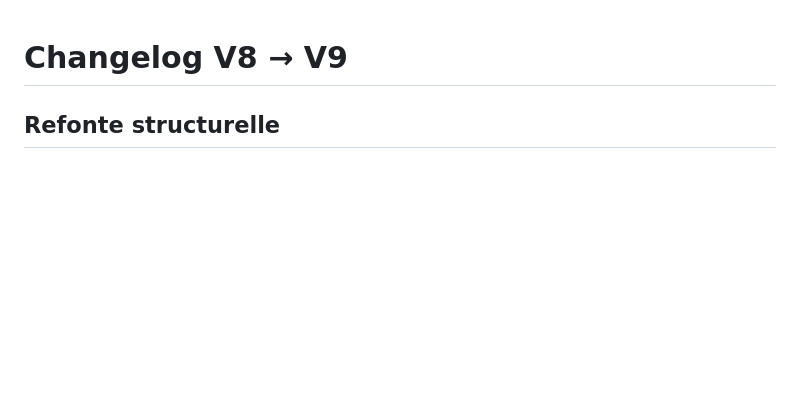
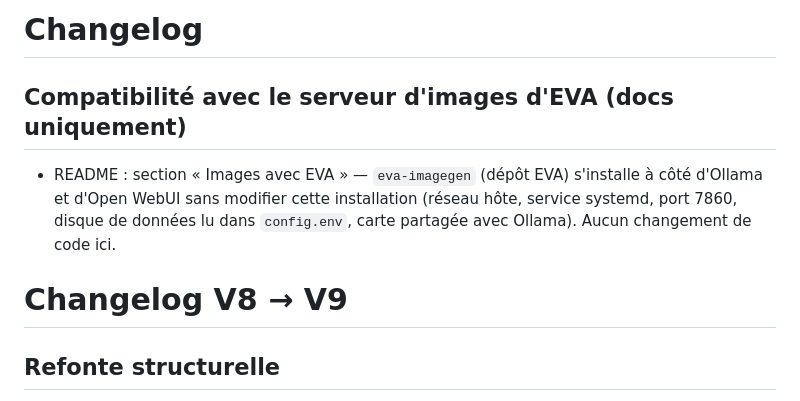
Before and after one commit to Momorie59/ia-local-automatique, a Markdown page: CHANGELOG.md, the part around the change. Drawn GitHub-style; blank space fills up the shorter version.

```diff
--- a/CHANGELOG.md
+++ b/CHANGELOG.md
@@ -1,3 +1,8 @@
+# Changelog
+
+## Compatibilité avec le serveur d'images d'EVA (docs uniquement)
+- README : section « Images avec EVA » — `eva-imagegen` (dépôt EVA) s'installe à côté d'Ollama et d'Open WebUI sans modifier cette installation (réseau hôte, service systemd, port 7860, disque de données lu dans `config.env`, carte partagée avec Ollama). Aucun changement de code ici.
+
 # Changelog V8 → V9
 
 ## Refonte structurelle
```
Also changed, not shown: README.md (+16 -0 lines).
